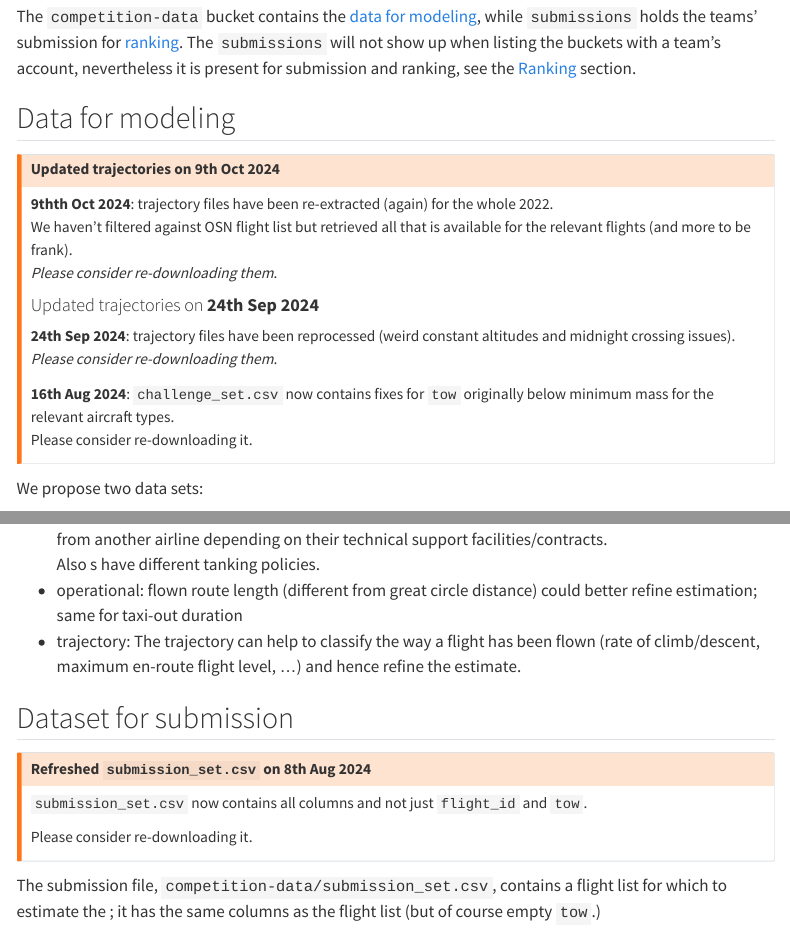
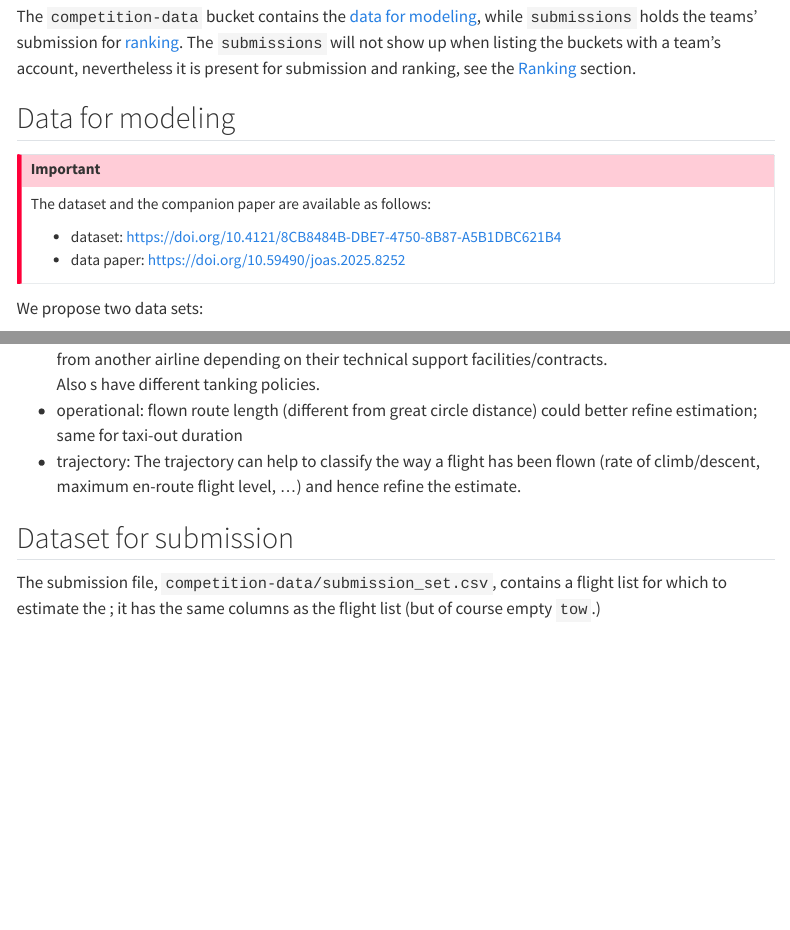
Before and after one commit to euctrl-pru/prc_data_challenge, a Quarto document (data.qmd): the page in a window 1100 px wide, from 220 px down, and a second part further down, joined at a grey line. Rendered offline with R 4.5, knitr and Pandoc in place of Quarto, with nearby package versions; menus at the side of the page are left out.

Commit message:
add reference to data archive and companion data paper

```diff
--- a/data.qmd
+++ b/data.qmd
@@ -38,23 +38,12 @@ nevertheless it is present for submission and ranking, see the [Ranking](#rankin
 
 ## Data for modeling {#data-for-modeling}
 
-::: {.callout-warning title="Attention"}
+::: {.callout-important title="Important"}
 
-#### Updated trajectories on **9th Oct 2024**
-**9thth Oct 2024**: trajectory files have been re-extracted (again) for the whole 2022.
-We haven't filtered against OSN flight list but retrieved all
-that is available for the relevant flights (and more to be frank).
-*Please consider re-downloading them*.
+The dataset and the companion paper are available as follows:
 
-#### Updated trajectories on **24th Sep 2024**
-
-**24th Sep 2024**: trajectory files have been reprocessed (weird constant altitudes
-and midnight crossing issues).
-*Please consider re-downloading them*.
-
-**16th Aug 2024**: `challenge_set.csv` now contains fixes for `tow`
-originally below minimum mass for the relevant aircraft types.
-Please consider re-downloading it.
+* dataset: <https://doi.org/10.4121/8CB8484B-DBE7-4750-8B87-A5B1DBC621B4>
+* data paper: <https://doi.org/10.59490/joas.2025.8252>
 
 :::
 
@@ -207,15 +196,6 @@ included in the [Data for modeling](#data-for-modeling) dataset.
 
 
 ## Dataset for submission
-
-::: {.callout-warning title="Attention"}
-
-#### Refreshed `submission_set.csv` on 8th Aug 2024
-
-`submission_set.csv` now contains all columns and not just `flight_id` and `tow`.
-
-Please consider re-downloading it.
-:::
 
 The submission file, `competition-data/submission_set.csv`, contains
 a flight list for which to estimate the \acr{TOW};
```
Also changed, not shown: index.qmd (+11 -0 lines), rankings.qmd (+0 -32 lines), 12 other files.
